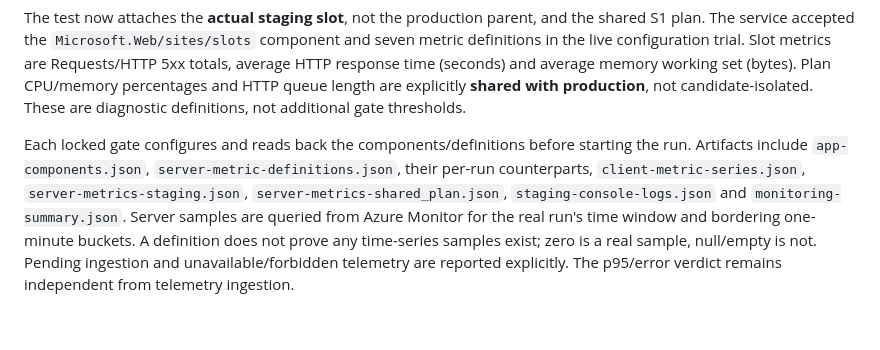
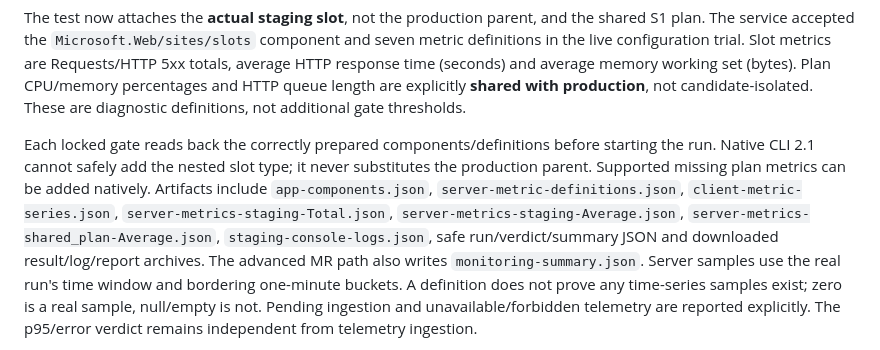
Before and after one commit to san360/contoso-bank-loadtest, a Markdown page: infra/gitlab-demo/README.md, the part around the change. GitHub-like rendering; blank space fills up the shorter version.

```diff
--- a/infra/gitlab-demo/README.md
+++ b/infra/gitlab-demo/README.md
@@ -417,12 +417,15 @@ and average memory working set (bytes). Plan CPU/memory percentages and HTTP
 queue length are explicitly **shared with production**, not candidate-isolated.
 These are diagnostic definitions, not additional gate thresholds.
 
-Each locked gate configures and reads back the components/definitions before
-starting the run. Artifacts include `app-components.json`,
-`server-metric-definitions.json`, their per-run counterparts,
-`client-metric-series.json`, `server-metrics-staging.json`,
-`server-metrics-shared_plan.json`, `staging-console-logs.json` and
-`monitoring-summary.json`. Server samples are queried from Azure Monitor for the
+Each locked gate reads back the correctly prepared components/definitions before
+starting the run. Native CLI 2.1 cannot safely add the nested slot type; it never
+substitutes the production parent. Supported missing plan metrics can be added
+natively. Artifacts include `app-components.json`,
+`server-metric-definitions.json`, `client-metric-series.json`,
+`server-metrics-staging-Total.json`, `server-metrics-staging-Average.json`,
+`server-metrics-shared_plan-Average.json`, `staging-console-logs.json`, safe
+run/verdict/summary JSON and downloaded result/log/report archives. The advanced
+MR path also writes `monitoring-summary.json`. Server samples use the
 real run's time window and bordering one-minute buckets. A definition does not
 prove any time-series samples exist; zero is a real sample, null/empty is not.
 Pending ingestion and unavailable/forbidden telemetry are reported explicitly.
```
Also changed, not shown: docs/gitlab-cli-pipeline.md (+27 -0 lines).
